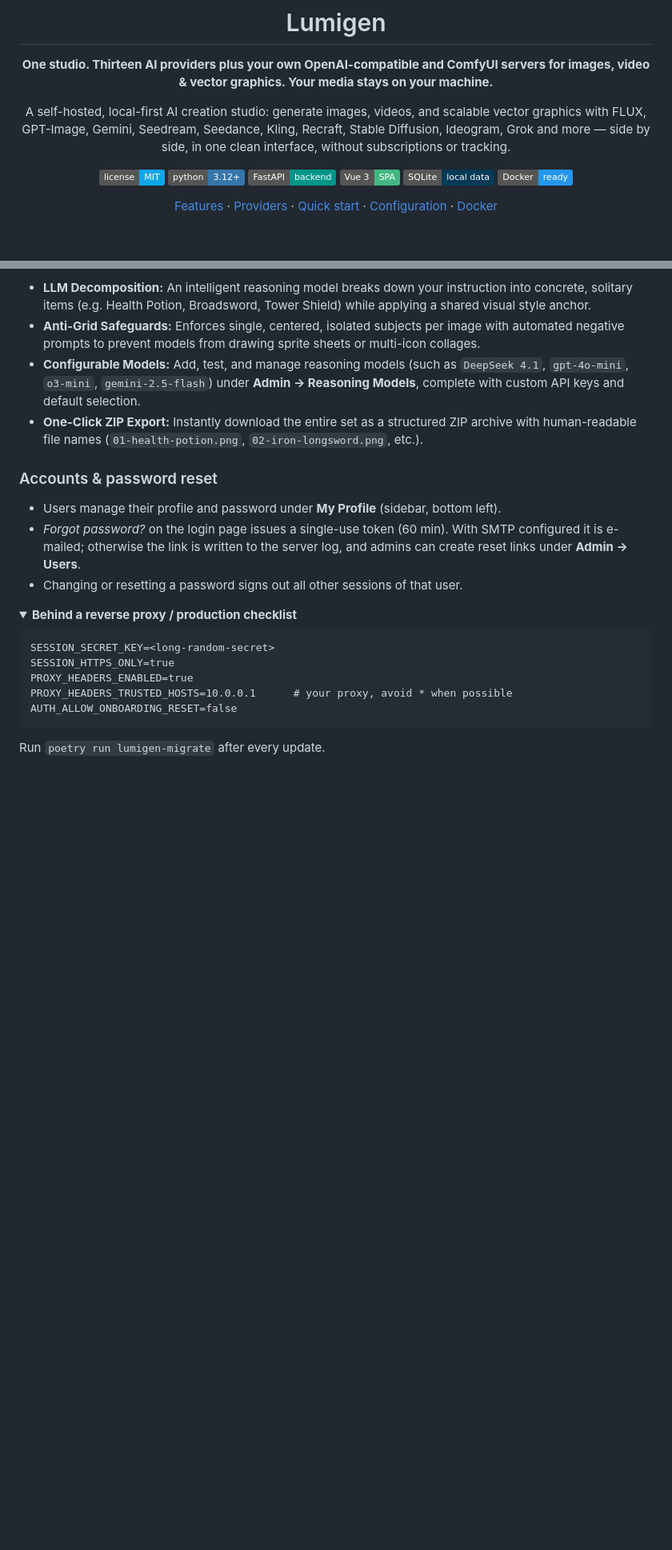
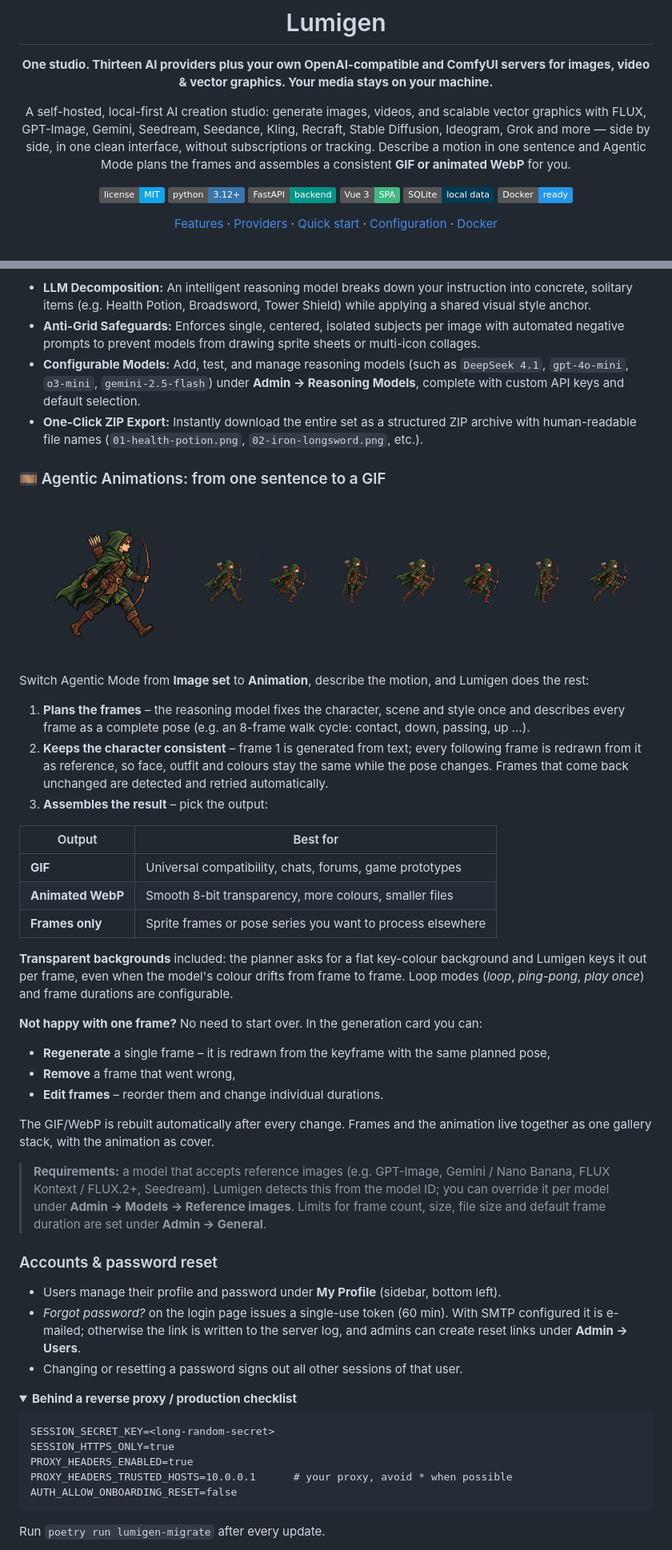
Before and after one commit to jschm42/lumigen, a Markdown page: README.md, 2 parts joined by grey strips. Shown at 80% size. GitHub-like rendering; pictures changed too: docs/screenshots/agentic_animation_frames.png (added), docs/screenshots/agentic_animation_walk_cycle.gif (added); folded sections open; badges without logos; blank space fills up the shorter version.

Commit message:
docs: showcase agentic animations in README
- Feature list entry and teaser sentence for Agentic Animations
- New section: how planning, consistent frames and assembly work,
  output formats (GIF / animated WebP / frames only), transparency,
  frame editing and model requirements
- Sample walk-cycle GIF and frame strip (generated with Lumigen)

Co-Authored-By: Claude Opus 5.5 <noreply@anthropic.com>

```diff
--- a/README.md
+++ b/README.md
@@ -6,7 +6,7 @@
 
 **One studio. Thirteen AI providers plus your own OpenAI-compatible and ComfyUI servers for images, video & vector graphics. Your media stays on your machine.**
 
-A self-hosted, local-first AI creation studio: generate images, videos, and scalable vector graphics with FLUX, GPT-Image, Gemini, Seedream, Seedance, Kling, Recraft, Stable Diffusion, Ideogram, Grok and more — side by side, in one clean interface, without subscriptions or tracking.
+A self-hosted, local-first AI creation studio: generate images, videos, and scalable vector graphics with FLUX, GPT-Image, Gemini, Seedream, Seedance, Kling, Recraft, Stable Diffusion, Ideogram, Grok and more — side by side, in one clean interface, without subscriptions or tracking. Describe a motion in one sentence and Agentic Mode plans the frames and assembles a consistent **GIF or animated WebP** for you.
 
 [![License: MIT](https://img.shields.io/badge/license-MIT-0ea5e9.svg)](LICENSE)
 ![Python 3.12+](https://img.shields.io/badge/python-3.12%2B-3776ab?logo=python&logoColor=white)
@@ -229,6 +237,36 @@ Agentic Mode turns a high-level creative direction (e.g. *"design a set of 5 RPG
 - **Configurable Models:** Add, test, and manage reasoning models (such as `DeepSeek 4.1`, `gpt-4o-mini`, `o3-mini`, `gemini-2.5-flash`) under **Admin → Reasoning Models**, complete with custom API keys and default selection.
 - **One-Click ZIP Export:** Instantly download the entire set as a structured ZIP archive with human-readable file names (`01-health-potion.png`, `02-iron-longsword.png`, etc.).
 
+### 🎞️ Agentic Animations: from one sentence to a GIF
+
+<p align="center">
+  <img src="docs/screenshots/agentic_animation_walk_cycle.gif" alt="Transparent GIF of a ranger walk cycle" width="200" />
+  <img src="docs/screenshots/agentic_animation_frames.png" alt="Frame series of the walk cycle" width="560" />
+</p>
+
+Switch Agentic Mode from **Image set** to **Animation**, describe the motion, and Lumigen does the rest:
+
+1. **Plans the frames** – the reasoning model fixes the character, scene and style once and describes every frame as a complete pose (e.g. an 8-frame walk cycle: contact, down, passing, up …).
+2. **Keeps the character consistent** – frame 1 is generated from text; every following frame is redrawn from it as reference, so face, outfit and colours stay the same while the pose changes. Frames that come back unchanged are detected and retried automatically.
+3. **Assembles the result** – pick the output:
+
+| Output | Best for |
+|---|---|
+| **GIF** | Universal compatibility, chats, forums, game prototypes |
+| **Animated WebP** | Smooth 8-bit transparency, more colours, smaller files |
+| **Frames only** | Sprite frames or pose series you want to process elsewhere |
+
+**Transparent backgrounds** included: the planner asks for a flat key-colour background and Lumigen keys it out per frame, even when the model's colour drifts from frame to frame. Loop modes (*loop*, *ping-pong*, *play once*) and frame durations are configurable.
+
+**Not happy with one frame?** No need to start over. In the generation card you can:
+- **Regenerate** a single frame – it is redrawn from the keyframe with the same planned pose,
+- **Remove** a frame that went wrong,
+- **Edit frames** – reorder them and change individual durations.
+
+The GIF/WebP is rebuilt automatically after every change. Frames and the animation live together as one gallery stack, with the animation as cover.
+
+> **Requirements:** a model that accepts reference images (e.g. GPT-Image, Gemini / Nano Banana, FLUX Kontext / FLUX.2+, Seedream). Lumigen detects this from the model ID; you can override it per model under **Admin → Models → Reference images**. Limits for frame count, size, file size and default frame duration are set under **Admin → General**.
+
 ### Accounts & password reset
 
 - Users manage their profile and password under **My Profile** (sidebar, bottom left).
```
Also changed, not shown: other parts of README.md (+9 -1 lines).
